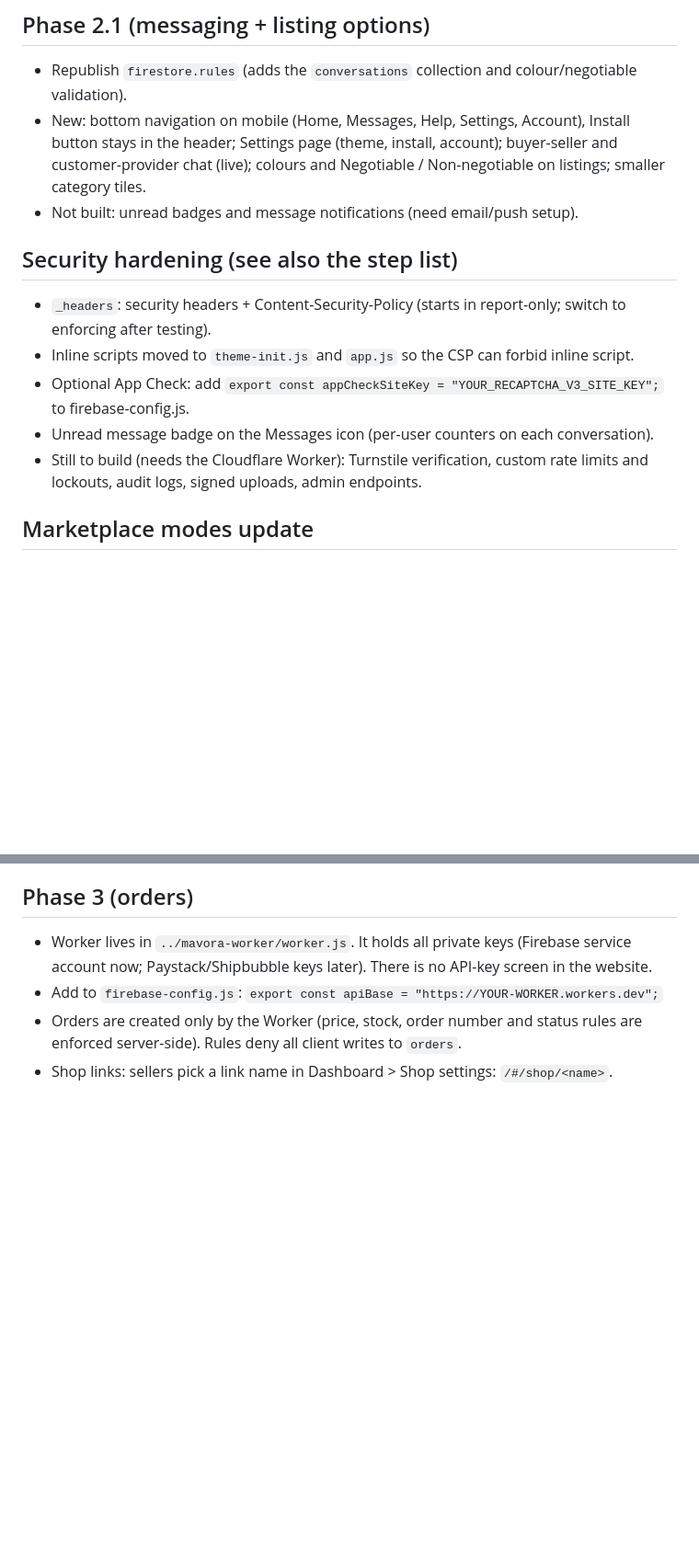
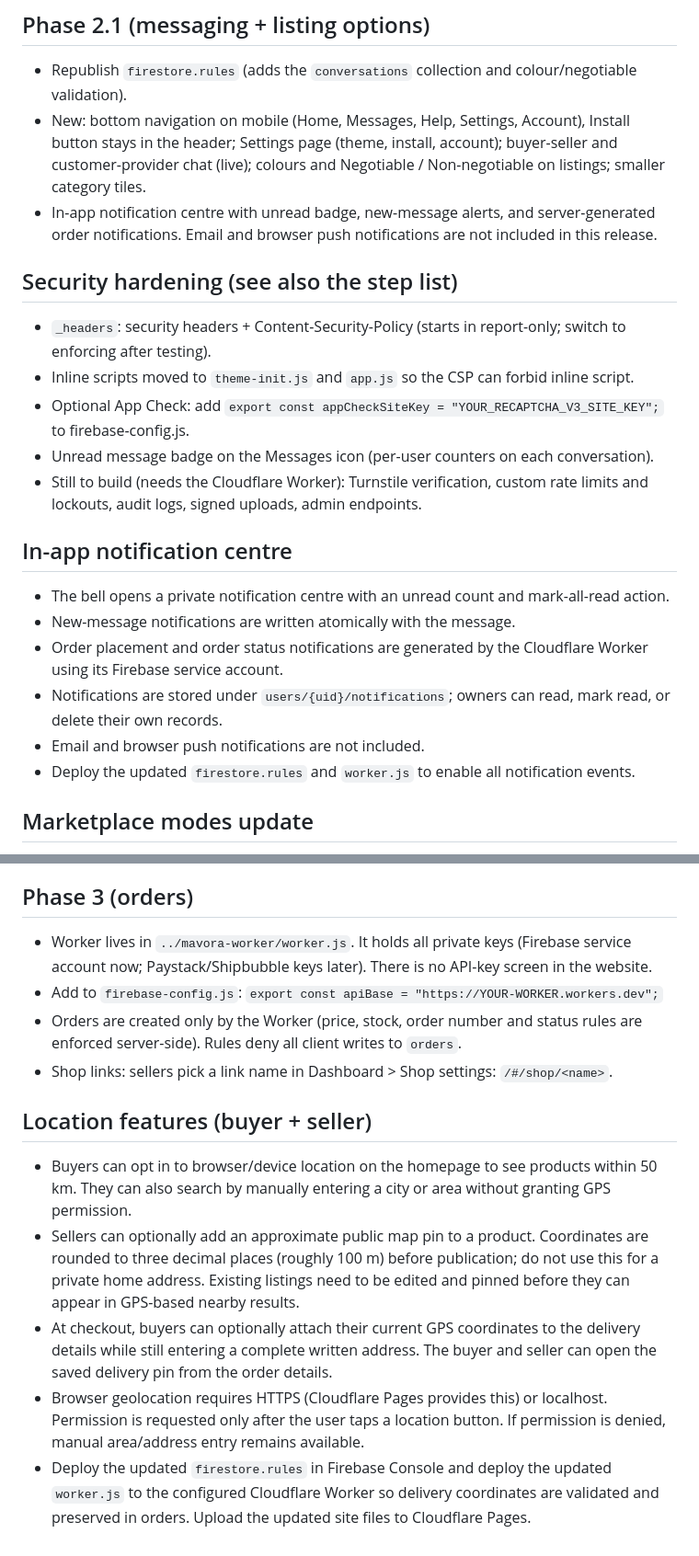
Before and after one commit to codebymewd/Mavora, a Markdown page: README.md, 2 parts joined by grey strips. Shown at 92% size. Drawn GitHub-style; blank space fills up the shorter version.

```diff
--- a/README.md
+++ b/README.md
@@ -36,7 +36,7 @@ Search currently filters the newest 100 listings in the browser; server-side sea
 ## Phase 2.1 (messaging + listing options)
 - Republish `firestore.rules` (adds the `conversations` collection and colour/negotiable validation).
 - New: bottom navigation on mobile (Home, Messages, Help, Settings, Account), Install button stays in the header; Settings page (theme, install, account); buyer-seller and customer-provider chat (live); colours and Negotiable / Non-negotiable on listings; smaller category tiles.
-- Not built: unread badges and message notifications (need email/push setup).
+- In-app notification centre with unread badge, new-message alerts, and server-generated order notifications. Email and browser push notifications are not included in this release.
 
 ## Security hardening (see also the step list)
 - `_headers`: security headers + Content-Security-Policy (starts in report-only; switch to enforcing after testing).
@@ -44,6 +44,14 @@ Search currently filters the newest 100 listings in the browser; server-side sea
 - Optional App Check: add `export const appCheckSiteKey = "YOUR_RECAPTCHA_V3_SITE_KEY";` to firebase-config.js.
 - Unread message badge on the Messages icon (per-user counters on each conversation).
 - Still to build (needs the Cloudflare Worker): Turnstile verification, custom rate limits and lockouts, audit logs, signed uploads, admin endpoints.
+
+## In-app notification centre
+- The bell opens a private notification centre with an unread count and mark-all-read action.
+- New-message notifications are written atomically with the message.
+- Order placement and order status notifications are generated by the Cloudflare Worker using its Firebase service account.
+- Notifications are stored under `users/{uid}/notifications`; owners can read, mark read, or delete their own records.
+- Email and browser push notifications are not included.
+- Deploy the updated `firestore.rules` and `worker.js` to enable all notification events.
 
 ## Marketplace modes update
 - Product Mode (`#/products`) and Service Mode (`#/services`) have separate categories, search placeholder, filters and results. "Jobs & Services" is removed from products; services use the Nigerian service categories (grouped).
@@ -57,3 +65,11 @@ Search currently filters the newest 100 listings in the browser; server-side sea
 - Add to `firebase-config.js`: `export const apiBase = "https://YOUR-WORKER.workers.dev";`
 - Orders are created only by the Worker (price, stock, order number and status rules are enforced server-side). Rules deny all client writes to `orders`.
 - Shop links: sellers pick a link name in Dashboard > Shop settings: `/#/shop/<name>`.
+
+
+## Location features (buyer + seller)
+- Buyers can opt in to browser/device location on the homepage to see products within 50 km. They can also search by manually entering a city or area without granting GPS permission.
+- Sellers can optionally add an approximate public map pin to a product. Coordinates are rounded to three decimal places (roughly 100 m) before publication; do not use this for a private home address. Existing listings need to be edited and pinned before they can appear in GPS-based nearby results.
+- At checkout, buyers can optionally attach their current GPS coordinates to the delivery details while still entering a complete written address. The buyer and seller can open the saved delivery pin from the order details.
+- Browser geolocation requires HTTPS (Cloudflare Pages provides this) or localhost. Permission is requested only after the user taps a location button. If permission is denied, manual area/address entry remains available.
+- Deploy the updated `firestore.rules` in Firebase Console and deploy the updated `worker.js` to the configured Cloudflare Worker so delivery coordinates are validated and preserved in orders. Upload the updated site files to Cloudflare Pages.
```
